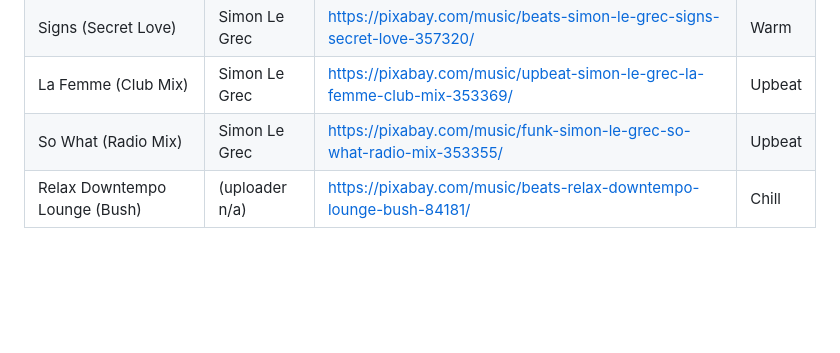
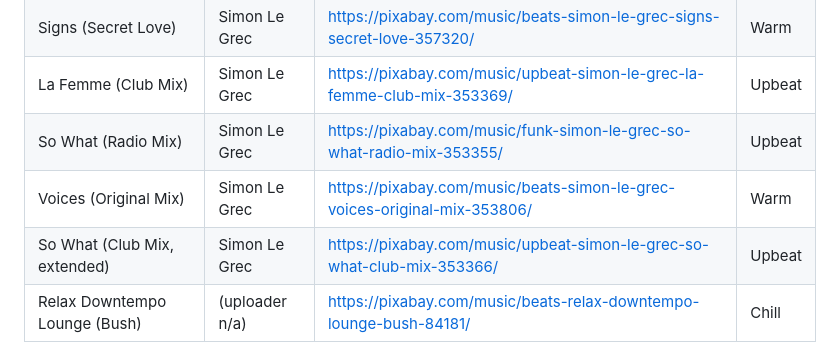
Before and after one commit to akinaykenar-design/restaurant-music, a Markdown page: TRACKLIST.md, the part around the change. Drawn GitHub-style; blank space fills up the shorter version.

Commit message:
Add 2 more Simon Le Grec instrumentals (catalogue near-exhausted)
Co-Authored-By: Claude Opus 4.8 <noreply@anthropic.com>
Claude-Session: https://claude.ai/code/session_01Auu5FtnEi8f2oCRFmBoX6D

```diff
--- a/TRACKLIST.md
+++ b/TRACKLIST.md
@@ -310,6 +310,8 @@ downtempo producer, deep catalogue). Grab instrumental/original mixes, skip voca
 | Signs (Secret Love) | Simon Le Grec | https://pixabay.com/music/beats-simon-le-grec-signs-secret-love-357320/ | Warm |
 | La Femme (Club Mix) | Simon Le Grec | https://pixabay.com/music/upbeat-simon-le-grec-la-femme-club-mix-353369/ | Upbeat |
 | So What (Radio Mix) | Simon Le Grec | https://pixabay.com/music/funk-simon-le-grec-so-what-radio-mix-353355/ | Upbeat |
+| Voices (Original Mix) | Simon Le Grec | https://pixabay.com/music/beats-simon-le-grec-voices-original-mix-353806/ | Warm |
+| So What (Club Mix, extended) | Simon Le Grec | https://pixabay.com/music/upbeat-simon-le-grec-so-what-club-mix-353366/ | Upbeat |
 | Relax Downtempo Lounge (Bush) | (uploader n/a) | https://pixabay.com/music/beats-relax-downtempo-lounge-bush-84181/ | Chill |
 
 > **New producers to follow:** **Simon Le Grec** ⭐ (search his name — deep chillout
```
